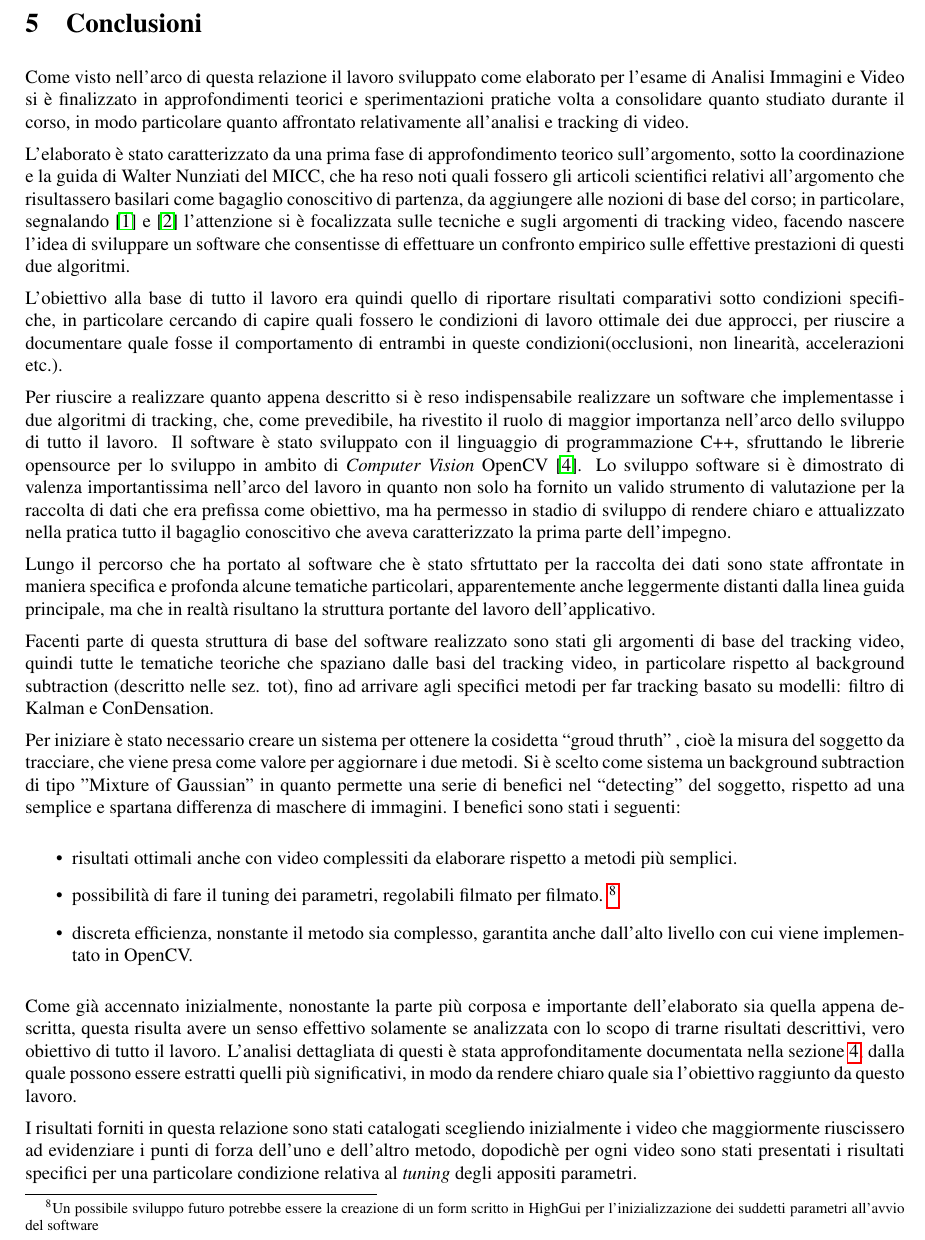
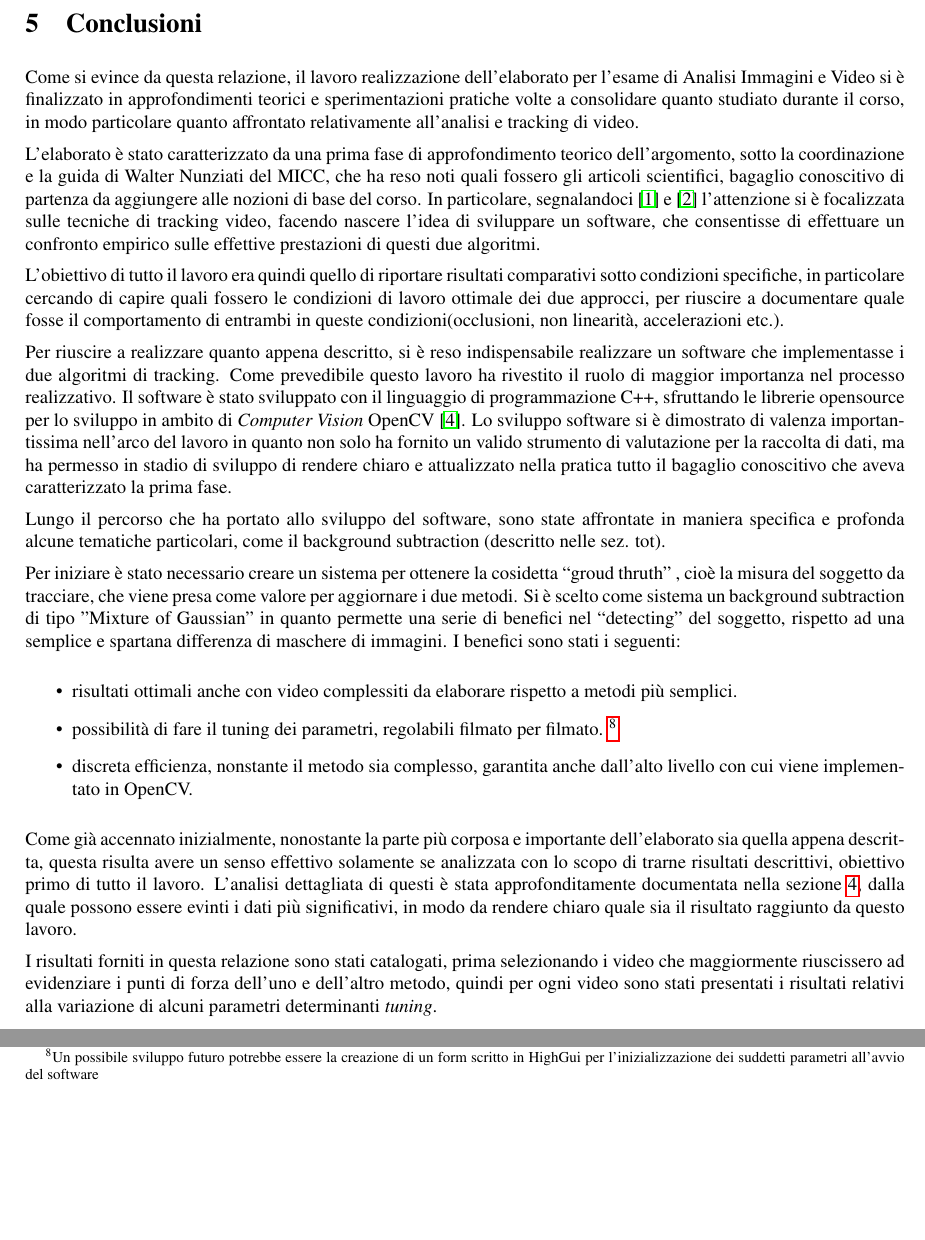
Before and after one commit to rusmanr/video-tracker, a LaTeX document (relazione/relazione.tex, which reads relazione/conclusioni.tex): part of page 44 of 46 before the commit and two parts of page 44 of 46 after it, the two joined at a grey line, cut so that both start at the same text, the shorter picture padded with empty space. Compiled offline with pdfLaTeX.

Commit message:
Marto rompipalle mette mano alle conclusioni

```diff
--- a/relazione/conclusioni.tex
+++ b/relazione/conclusioni.tex
@@ -1,16 +1,14 @@
 \section{Conclusioni}
 
-Come visto nell'arco di questa relazione il lavoro sviluppato come elaborato per l'esame di Analisi Immagini e Video si è finalizzato in approfondimenti teorici e sperimentazioni pratiche volta a consolidare quanto studiato durante il corso, in modo particolare quanto affrontato relativamente all'analisi e tracking di video.
+Come si evince da questa relazione, il lavoro realizzazione dell'elaborato per l'esame di Analisi Immagini e Video si è finalizzato in approfondimenti teorici e sperimentazioni pratiche volte a consolidare quanto studiato durante il corso, in modo particolare quanto affrontato relativamente all'analisi e tracking di video.
 
-L'elaborato è stato caratterizzato da una prima fase di approfondimento teorico sull'argomento, sotto la coordinazione e la guida di Walter Nunziati del MICC, che ha reso noti quali fossero gli articoli scientifici relativi all'argomento che risultassero basilari come bagaglio conoscitivo di partenza, da aggiungere alle nozioni di base del corso; in particolare, segnalando \cite{kalman-intro} e \cite{condensation} l'attenzione si è focalizzata sulle tecniche e sugli argomenti di tracking video, facendo nascere l'idea di sviluppare un software che consentisse di effettuare un confronto empirico sulle effettive prestazioni di questi due algoritmi.
+L'elaborato è stato caratterizzato da una prima fase di approfondimento teorico dell'argomento, sotto la coordinazione e la guida di Walter Nunziati del MICC, che ha reso noti quali fossero gli articoli scientifici, bagaglio conoscitivo di partenza da aggiungere alle nozioni di base del corso. In particolare, segnalandoci \cite{kalman-intro} e \cite{condensation} l'attenzione si è focalizzata sulle tecniche di tracking video, facendo nascere l'idea di sviluppare un software, che consentisse di effettuare un confronto empirico sulle effettive prestazioni di questi due algoritmi.
 
-L'obiettivo alla base di tutto il lavoro era quindi quello di riportare risultati comparativi sotto condizioni specifiche, in particolare cercando di capire quali fossero le condizioni di lavoro ottimale dei due approcci, per riuscire a documentare quale fosse il comportamento di entrambi in queste condizioni(occlusioni, non linearità, accelerazioni etc.).
+L'obiettivo di tutto il lavoro era quindi quello di riportare risultati comparativi sotto condizioni specifiche, in particolare cercando di capire quali fossero le condizioni di lavoro ottimale dei due approcci, per riuscire a documentare quale fosse il comportamento di entrambi in queste condizioni(occlusioni, non linearità, accelerazioni etc.).
 
-Per riuscire a realizzare quanto appena descritto si è reso indispensabile realizzare un software che implementasse i due algoritmi di tracking, che, come prevedibile, ha rivestito il ruolo di maggior importanza nell'arco dello sviluppo di tutto il lavoro. Il software è stato sviluppato con il linguaggio di programmazione C++, sfruttando le librerie opensource per lo sviluppo in ambito di \emph{Computer Vision} OpenCV \cite{opencv}. Lo sviluppo software si è dimostrato di valenza importantissima nell'arco del lavoro in quanto non solo ha fornito un valido strumento di valutazione per la raccolta di dati che era prefissa come obiettivo, ma ha permesso in stadio di sviluppo di rendere chiaro e attualizzato nella pratica tutto il bagaglio conoscitivo che aveva caratterizzato la prima parte dell'impegno.
+Per riuscire a realizzare quanto appena descritto, si è reso indispensabile realizzare un software che implementasse i due algoritmi di tracking. Come prevedibile questo lavoro ha rivestito il ruolo di maggior importanza nel processo realizzativo. Il software è stato sviluppato con il linguaggio di programmazione C++, sfruttando le librerie opensource per lo sviluppo in ambito di \emph{Computer Vision} OpenCV \cite{opencv}. Lo sviluppo software si è dimostrato di valenza importantissima nell'arco del lavoro in quanto non solo ha fornito un valido strumento di valutazione per la raccolta di dati, ma ha permesso in stadio di sviluppo di rendere chiaro e attualizzato nella pratica tutto il bagaglio conoscitivo che aveva caratterizzato la prima fase.
 
-Lungo il percorso che ha portato al software che è stato sfrtuttato per la raccolta dei dati sono state affrontate in maniera specifica e profonda alcune tematiche particolari, apparentemente anche leggermente distanti dalla linea guida principale, ma che in realtà risultano la struttura portante del lavoro dell'applicativo.
-
-Facenti parte di questa struttura di base del software realizzato sono stati gli argomenti di base del tracking video, quindi tutte le tematiche teoriche che spaziano dalle basi del tracking video, in particolare rispetto al background subtraction (descritto nelle sez. tot), fino ad arrivare agli specifici metodi per far tracking basato su modelli: filtro di Kalman e ConDensation.
+Lungo il percorso che ha portato allo sviluppo del software, sono state affrontate in maniera specifica e profonda alcune tematiche particolari, come il background subtraction (descritto nelle sez. tot).
 
 Per iniziare è stato necessario creare un sistema per ottenere la cosidetta ``groud thruth'' , cioè la misura del soggetto da tracciare, che viene presa come valore per aggiornare i due metodi.
 Si è scelto come sistema un background subtraction di tipo "Mixture of Gaussian" in quanto permette una serie di benefici nel ``detecting'' del soggetto, rispetto ad una semplice e spartana differenza di maschere di immagini. I benefici sono stati i seguenti:
@@ -21,9 +19,9 @@ Si è scelto come sistema un background subtraction di tipo "Mixture of Gaussian
 \item discreta efficienza, nonstante il metodo sia complesso, garantita anche dall'alto livello con cui viene implementato in OpenCV.
 \end{itemize}
 
-Come già accennato inizialmente, nonostante la parte più corposa e importante dell'elaborato sia quella appena descritta, questa risulta avere un senso effettivo solamente se analizzata con lo scopo di trarne risultati descrittivi, vero obiettivo di tutto il lavoro. L'analisi dettagliata di questi è stata approfonditamente documentata nella sezione \ref{sec:esperimenti}, dalla quale possono essere estratti quelli più significativi, in modo da rendere chiaro quale sia l'obiettivo raggiunto da questo lavoro.
+Come già accennato inizialmente, nonostante la parte più corposa e importante dell'elaborato sia quella appena descritta, questa risulta avere un senso effettivo solamente se analizzata con lo scopo di trarne risultati descrittivi, obiettivo primo di tutto il lavoro. L'analisi dettagliata di questi è stata approfonditamente documentata nella sezione \ref{sec:esperimenti}, dalla quale possono essere evinti i dati più significativi, in modo da rendere chiaro quale sia il risultato raggiunto da questo lavoro.
 
-I risultati forniti in questa relazione sono stati catalogati scegliendo inizialmente i video che maggiormente riuscissero ad evidenziare i punti di forza dell'uno e dell'altro metodo, dopodichè per ogni video sono stati presentati i risultati specifici per una particolare condizione relativa al \emph{tuning} degli appositi parametri.
+I risultati forniti in questa relazione sono stati catalogati, prima selezionando i video che maggiormente riuscissero ad evidenziare i punti di forza dell'uno e dell'altro metodo, quindi per ogni video sono stati presentati i risultati relativi alla variazione di alcuni parametri determinanti \emph{tuning}.
 
 I parametri che sono stati variati sono la frequenza di tracking, ovvero il numero di frame che intercorrono tra due consecutive applicazioni dell'algoritmo, la tolleranza consentita alla predizione dell'algoritmo di Kalman, ed il numero di samples che vengono utilizzati per il ConDensation. Il tuning su questi parametri ci ha consentito di forzare l'utilizzo dei due algoritmi in condizioni normali ma soprattutto nelle condizioni ottimali solo di uno dei due algoritmi alla volta, in modo da studiare la risposta reciproca in questa stimolazione.
 
@@ -31 +29,2 @@ Sicuramente non è possibile stabilire con definizione e certezza quale dei due
 
+Forzando l'algoritmo ad andare in esecuzione per intervalli di frame maggiorni di 1, ad esempio si va a stimolare un lavoro più impegnativo per il filtro di Kalman, che infatti risulta lavorare pefettamente quando l'oggetto da tracciare rientra nella sua area di confidenza, ma perde drasticamente l'oggetto altrimenti. Il ConDensation, forte di un numero molto alto di \textit{samples}, risulta in media meno preciso, ma nei momenti in cui Kalman perde l'oggetto risulta nettamente più robusto.
```
Also changed, not shown: relazione/conclusioni.tex (15 more changed lines).
